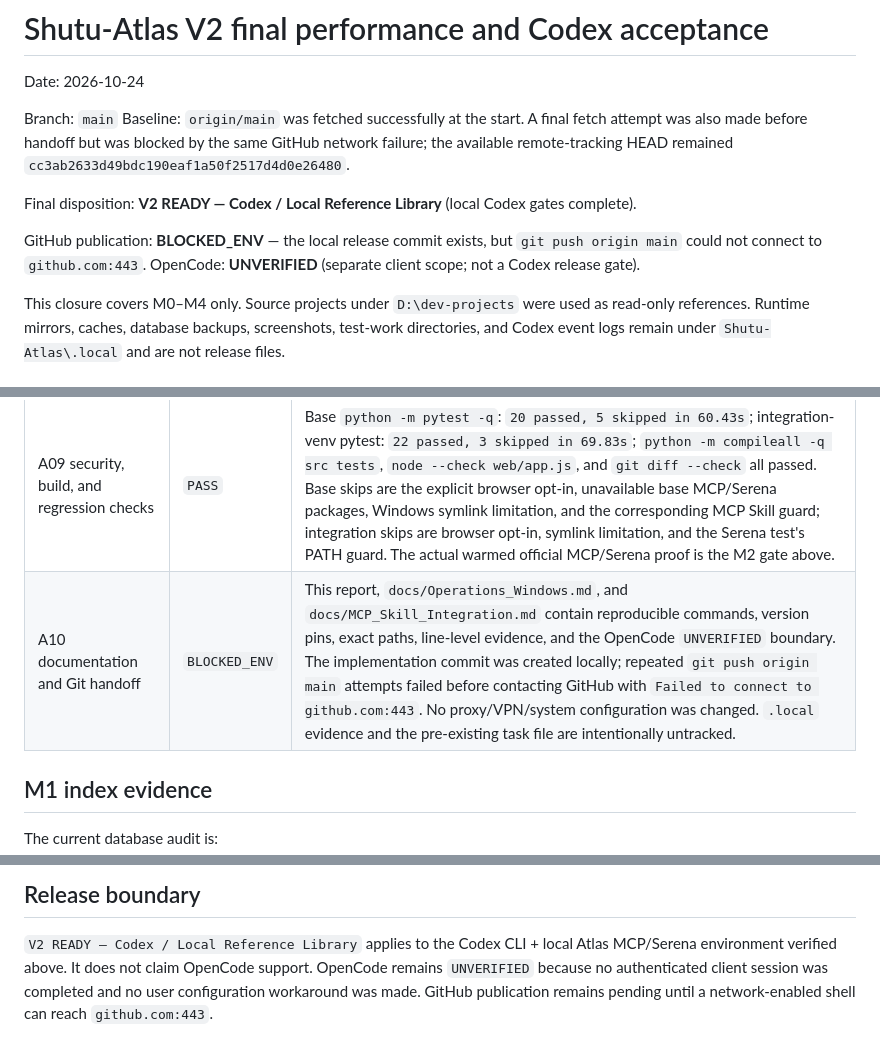
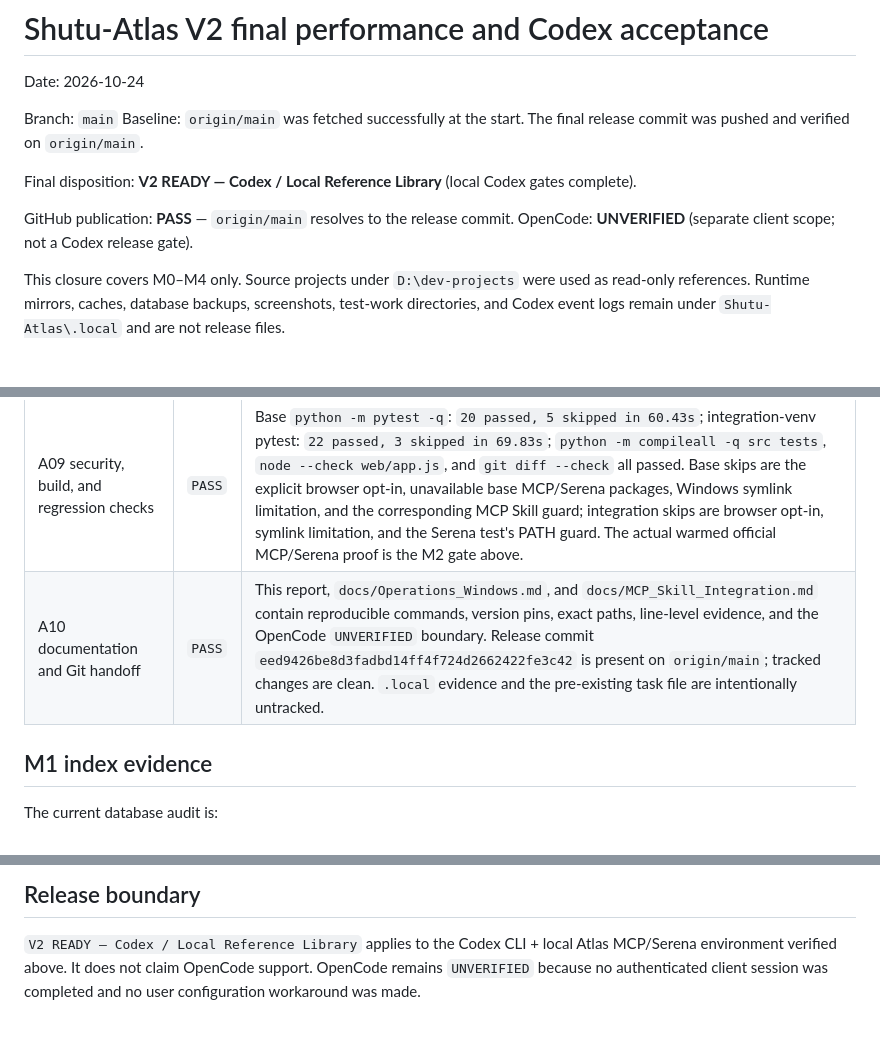
Before and after one commit to shutu-ai/Shutu-Atlas, a Markdown page: docs/Acceptance_V2.md, 3 parts joined by grey strips. GitHub-like rendering.

Commit message:
docs: mark V2 Git handoff published

```diff
--- a/docs/Acceptance_V2.md
+++ b/docs/Acceptance_V2.md
@@ -3,16 +3,13 @@
 Date: 2026-10-24
 
 Branch: `main`
-Baseline: `origin/main` was fetched successfully at the start. A final fetch
-attempt was also made before handoff but was blocked by the same GitHub network
-failure; the available remote-tracking HEAD remained
-`cc3ab2633d49bdc190eaf1a50f2517d4d0e26480`.
+Baseline: `origin/main` was fetched successfully at the start. The final
+release commit was pushed and verified on `origin/main`.
 
 Final disposition: **V2 READY — Codex / Local Reference Library** (local
 Codex gates complete).
 
-GitHub publication: **BLOCKED_ENV** — the local release commit exists, but
-`git push origin main` could not connect to `github.com:443`.
+GitHub publication: **PASS** — `origin/main` resolves to the release commit.
 OpenCode: **UNVERIFIED** (separate client scope; not a Codex release gate).
 
 This closure covers M0–M4 only. Source projects under `D:\dev-projects` were
@@ -33,7 +30,7 @@ screenshots, test-work directories, and Codex event logs remain under
 | A07 read-only daily MCP surface and reproducible config | `PASS` | `docs/MCP_Skill_Integration.md:68-82` contains the mergeable Codex TOML entry using the integration-venv Python and `PYTHONPATH=src`. The actual one-shot Codex override did not edit user configuration. The MCP server exposes 9 query/health tools only; no refresh, shell, Git-write, source-write, or Gallery-write tool is present. |
 | A08 real Codex Skill/MCP reuse E2E | `PASS` | `.local/closure-m3-codex-e2e.json` and `.local/codex-e2e-20261024/REUSE_REPORT.md` record Codex CLI 0.163.0 loading `skills/local-project-reuse/SKILL.md`, calling `atlas_health`, capability/search/symbol/source tools, and using verified Carbon Lens implementation/test evidence. It chose `adapt`, created an independent stdlib JSON checkpoint component at `checkpoint.py:14-191` with tests at `tests/test_checkpoint.py:24-64`, and the target command passed `4 passed in 0.08s`. The inferred capability at `scripts/live_acceptance.py:251` was not treated as proof; verified symbol/test evidence was used instead. |
 | A09 security, build, and regression checks | `PASS` | Base `python -m pytest -q`: `20 passed, 5 skipped in 60.43s`; integration-venv pytest: `22 passed, 3 skipped in 69.83s`; `python -m compileall -q src tests`, `node --check web/app.js`, and `git diff --check` all passed. Base skips are the explicit browser opt-in, unavailable base MCP/Serena packages, Windows symlink limitation, and the corresponding MCP Skill guard; integration skips are browser opt-in, symlink limitation, and the Serena test's PATH guard. The actual warmed official MCP/Serena proof is the M2 gate above. |
-| A10 documentation and Git handoff | `BLOCKED_ENV` | This report, `docs/Operations_Windows.md`, and `docs/MCP_Skill_Integration.md` contain reproducible commands, version pins, exact paths, line-level evidence, and the OpenCode `UNVERIFIED` boundary. The implementation commit was created locally; repeated `git push origin main` attempts failed before contacting GitHub with `Failed to connect to github.com:443`. No proxy/VPN/system configuration was changed. `.local` evidence and the pre-existing task file are intentionally untracked. |
+| A10 documentation and Git handoff | `PASS` | This report, `docs/Operations_Windows.md`, and `docs/MCP_Skill_Integration.md` contain reproducible commands, version pins, exact paths, line-level evidence, and the OpenCode `UNVERIFIED` boundary. Release commit `eed9426be8d3fadbd14ff4f724d2662422fe3c42` is present on `origin/main`; tracked changes are clean. `.local` evidence and the pre-existing task file are intentionally untracked. |
 
 ## M1 index evidence
 
@@ -98,5 +95,4 @@ unverified license status, MCP calls, event log, target Git state, and tests.
 `V2 READY — Codex / Local Reference Library` applies to the Codex CLI + local
 Atlas MCP/Serena environment verified above. It does not claim OpenCode
 support. OpenCode remains `UNVERIFIED` because no authenticated client session
-was completed and no user configuration workaround was made. GitHub publication
-remains pending until a network-enabled shell can reach `github.com:443`.
+was completed and no user configuration workaround was made.
```
